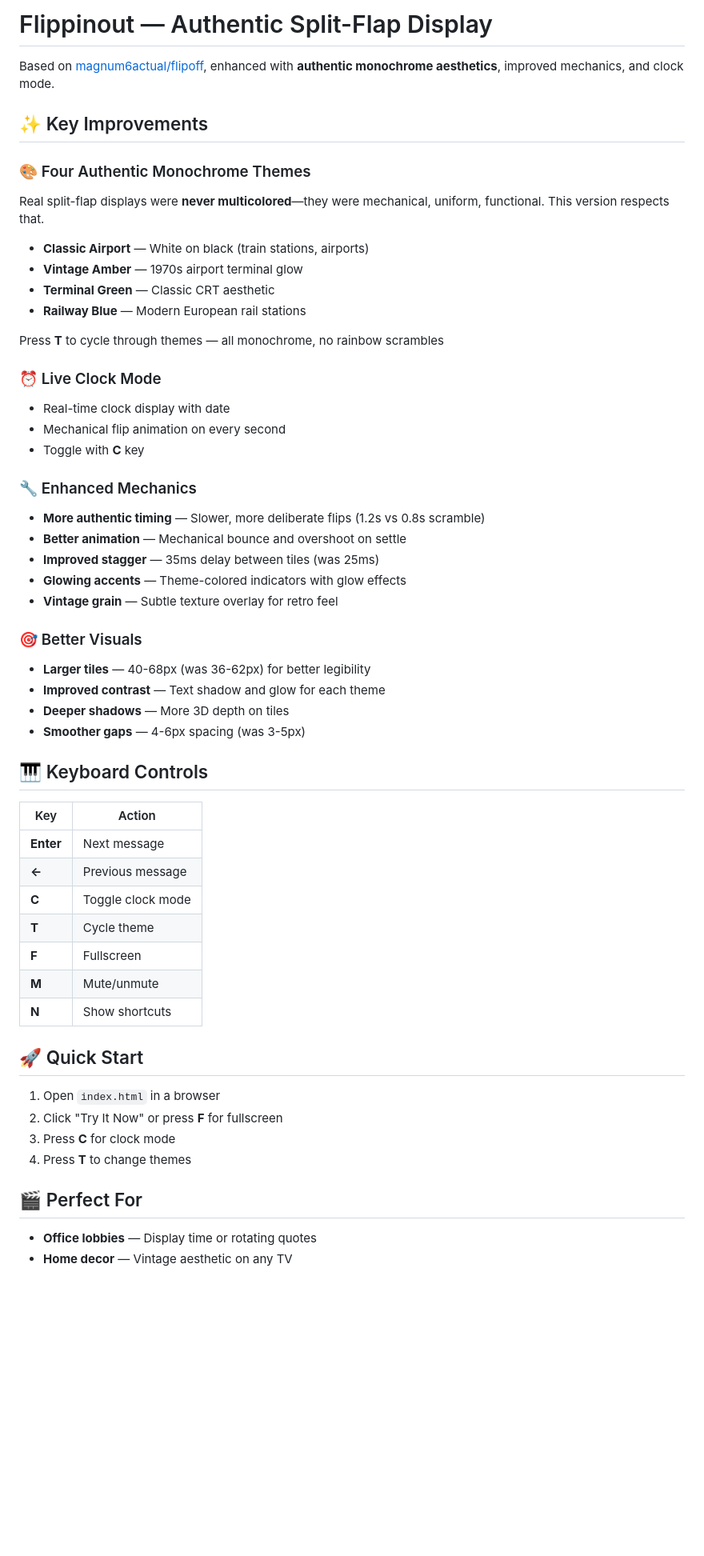
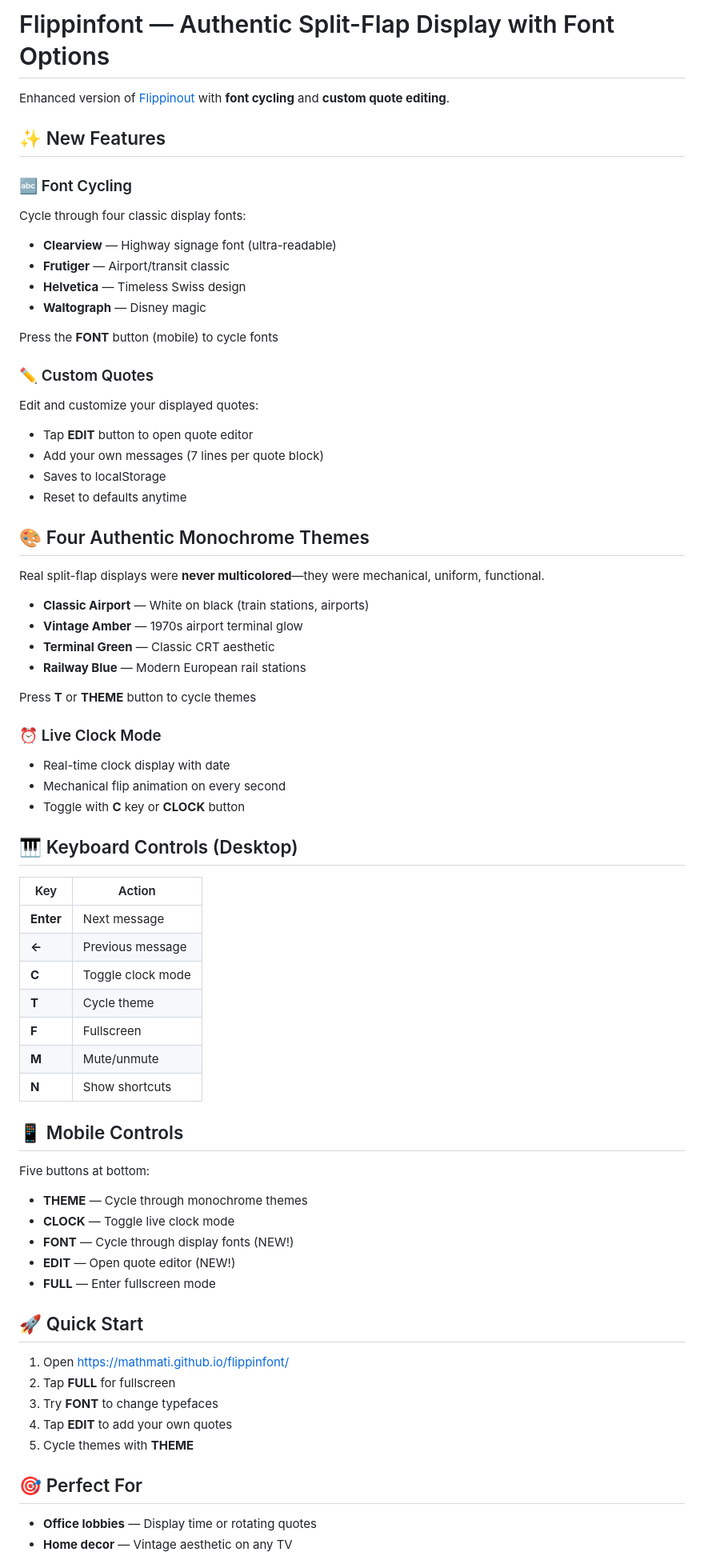
Before and after one commit to mathmati/flippinfont, a Markdown page: README.md, the part around one of its changes. Shown at 80% size. GitHub-like rendering; blank space fills up the shorter version.

Commit message:
docs: update README with font selector and quote editor features

```diff
--- a/README.md
+++ b/README.md
@@ -1,38 +1,41 @@
-# Flippinout — Authentic Split-Flap Display
+# Flippinfont — Authentic Split-Flap Display with Font Options
 
-Based on [magnum6actual/flipoff](https://github.com/magnum6actual/flipoff), enhanced with **authentic monochrome aesthetics**, improved mechanics, and clock mode.
+Enhanced version of [Flippinout](https://github.com/mathmati/flippinout) with **font cycling** and **custom quote editing**.
 
-## ✨ Key Improvements
+## ✨ New Features
 
-### 🎨 Four Authentic Monochrome Themes
-Real split-flap displays were **never multicolored**—they were mechanical, uniform, functional. This version respects that.
+### 🔤 Font Cycling
+Cycle through four classic display fonts:
+- **Clearview** — Highway signage font (ultra-readable)
+- **Frutiger** — Airport/transit classic
+- **Helvetica** — Timeless Swiss design
+- **Waltograph** — Disney magic
+
+Press the **FONT** button (mobile) to cycle fonts
+
+### ✏️ Custom Quotes
+Edit and customize your displayed quotes:
+- Tap **EDIT** button to open quote editor
+- Add your own messages (7 lines per quote block)
+- Saves to localStorage
+- Reset to defaults anytime
+
+## 🎨 Four Authentic Monochrome Themes
+Real split-flap displays were **never multicolored**—they were mechanical, uniform, functional.
 
 - **Classic Airport** — White on black (train stations, airports)
 - **Vintage Amber** — 1970s airport terminal glow
 - **Terminal Green** — Classic CRT aesthetic
 - **Railway Blue** — Modern European rail stations
 
-Press **T** to cycle through themes — all monochrome, no rainbow scrambles
+Press **T** or **THEME** button to cycle themes
 
 ### ⏰ Live Clock Mode
 - Real-time clock display with date
 - Mechanical flip animation on every second
-- Toggle with **C** key
+- Toggle with **C** key or **CLOCK** button
 
-### 🔧 Enhanced Mechanics
-- **More authentic timing** — Slower, more deliberate flips (1.2s vs 0.8s scramble)
-- **Better animation** — Mechanical bounce and overshoot on settle
-- **Improved stagger** — 35ms delay between tiles (was 25ms)
-- **Glowing accents** — Theme-colored indicators with glow effects
-- **Vintage grain** — Subtle texture overlay for retro feel
-
-### 🎯 Better Visuals
-- **Larger tiles** — 40-68px (was 36-62px) for better legibility
-- **Improved contrast** — Text shadow and glow for each theme
-- **Deeper shadows** — More 3D depth on tiles
-- **Smoother gaps** — 4-6px spacing (was 3-5px)
-
-## 🎹 Keyboard Controls
+## 🎹 Keyboard Controls (Desktop)
 
 | Key | Action |
 |-----|--------|
@@ -44,14 +47,24 @@ Press **T** to cycle through themes — all monochrome, no rainbow scrambles
 | **M** | Mute/unmute |
 | **N** | Show shortcuts |
 
+## 📱 Mobile Controls
+
+Five buttons at bottom:
+- **THEME** — Cycle through monochrome themes
+- **CLOCK** — Toggle live clock mode
+- **FONT** — Cycle through display fonts (NEW!)
+- **EDIT** — Open quote editor (NEW!)
+- **FULL** — Enter fullscreen mode
+
 ## 🚀 Quick Start
 
-1. Open `index.html` in a browser
-2. Click "Try It Now" or press **F** for fullscreen
-3. Press **C** for clock mode
-4. Press **T** to change themes
+1. Open [https://mathmati.github.io/flippinfont/](https://mathmati.github.io/flippinfont/)
+2. Tap **FULL** for fullscreen
+3. Try **FONT** to change typefaces
+4. Tap **EDIT** to add your own quotes
+5. Cycle themes with **THEME**
 
-## 🎬 Perfect For
+## 🎯 Perfect For
 
 - **Office lobbies** — Display time or rotating quotes
 - **Home decor** — Vintage aesthetic on any TV
```
Also changed, not shown: other parts of README.md (+25 -25 lines).
